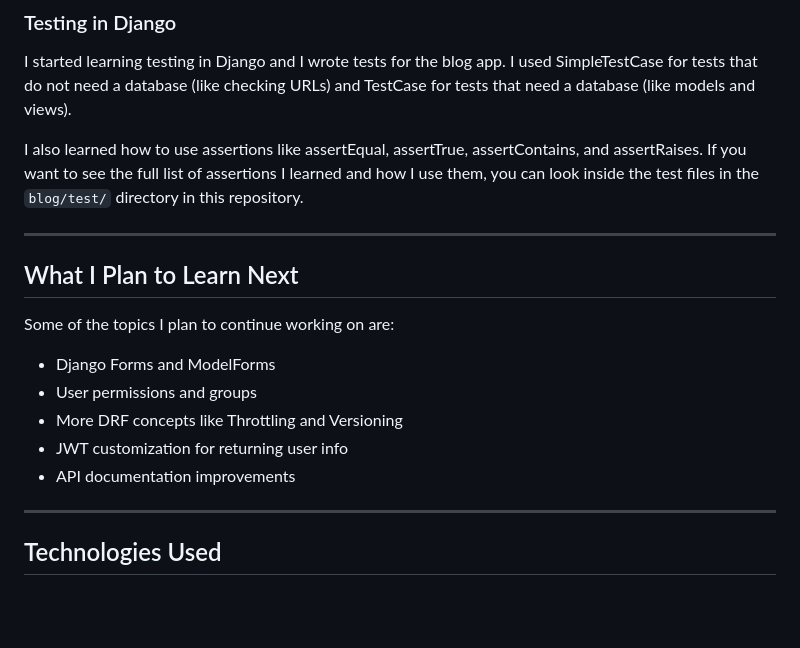
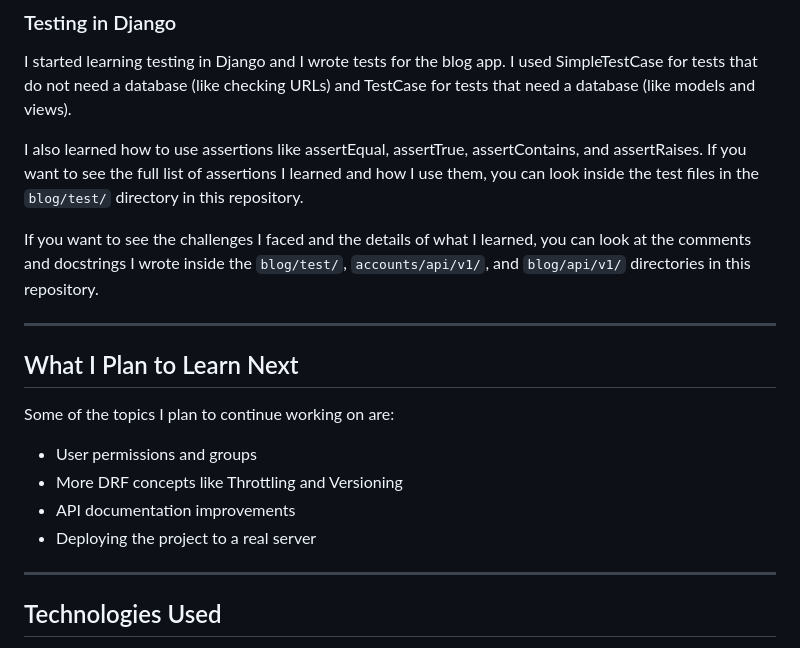
Before and after one commit to rezaziaei28/Django-Advanced-Workshop, a Markdown page: README.md, the part around the change. GitHub-like rendering; blank space fills up the shorter version.

Commit message:
refine README notes and plan to learn next
add reference to code directories in testing notes and remove learned topics from plan to learn next and add server deployment

```diff
--- a/README.md
+++ b/README.md
@@ -218,17 +218,17 @@ I started learning testing in Django and I wrote tests for the blog app. I used
 
 I also learned how to use assertions like assertEqual, assertTrue, assertContains, and assertRaises. If you want to see the full list of assertions I learned and how I use them, you can look inside the test files in the `blog/test/` directory in this repository.
 
+If you want to see the challenges I faced and the details of what I learned, you can look at the comments and docstrings I wrote inside the `blog/test/`, `accounts/api/v1/`, and `blog/api/v1/` directories in this repository.
 
 ---
 ## What I Plan to Learn Next
 
 Some of the topics I plan to continue working on are:
 
-- Django Forms and ModelForms
 - User permissions and groups
 - More DRF concepts like Throttling and Versioning
-- JWT customization for returning user info
 - API documentation improvements
+- Deploying the project to a real server
 
 ---
 
```
